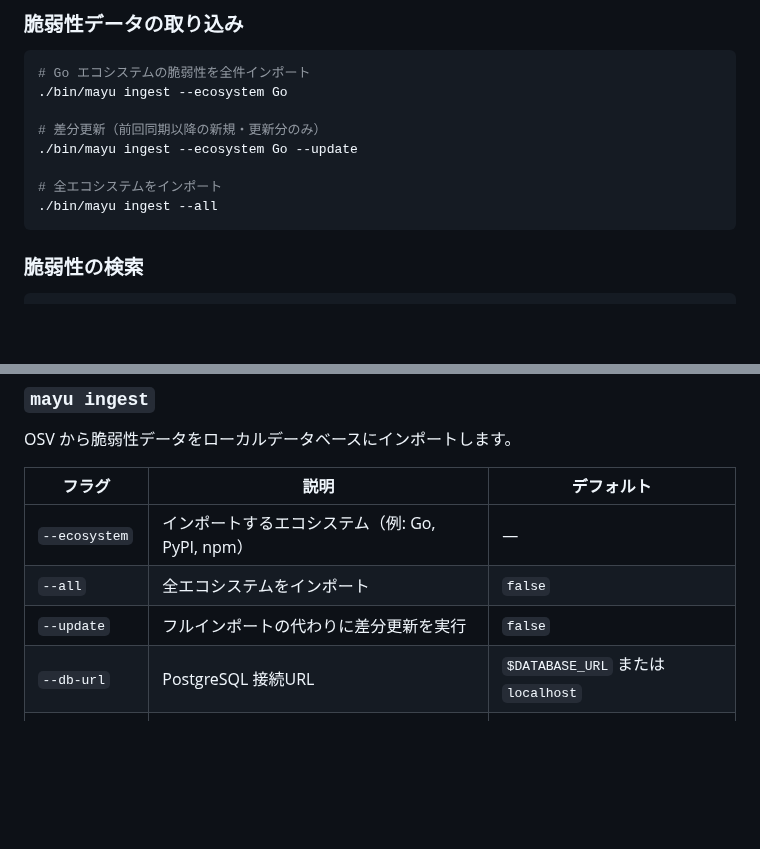
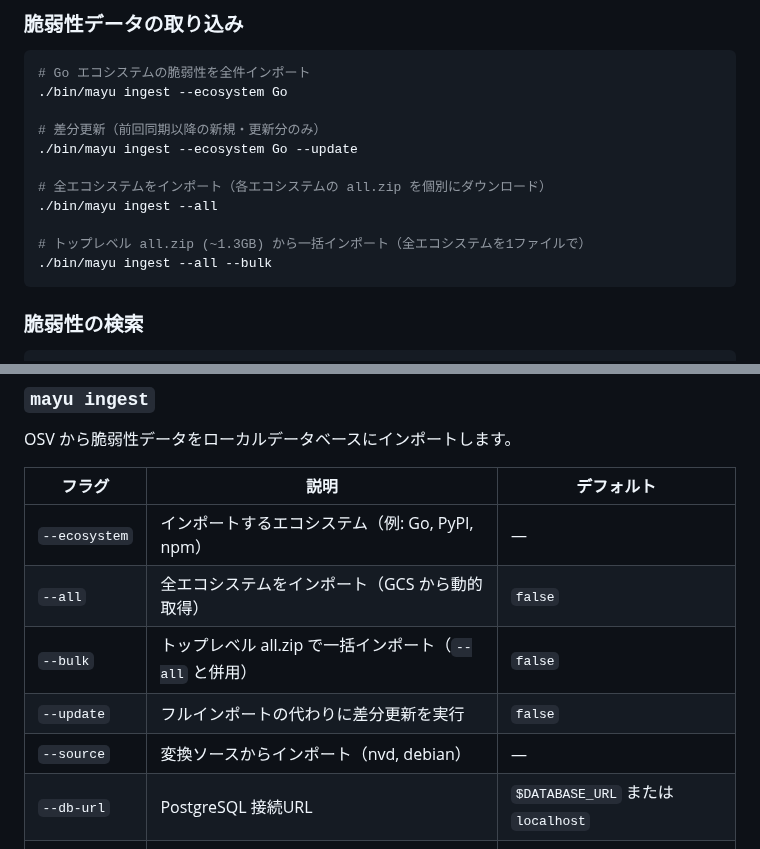
Before and after one commit to kato83/mayu, a Markdown page: README_ja.md, 2 parts joined by grey strips. Drawn GitHub-style; blank space fills up the shorter version.

````diff
--- a/README_ja.md
+++ b/README_ja.md
@@ -55,8 +55,11 @@ make build
 # 差分更新（前回同期以降の新規・更新分のみ）
 ./bin/mayu ingest --ecosystem Go --update
 
-# 全エコシステムをインポート
+# 全エコシステムをインポート（各エコシステムの all.zip を個別にダウンロード）
 ./bin/mayu ingest --all
+
+# トップレベル all.zip (~1.3GB) から一括インポート（全エコシステムを1ファイルで）
+./bin/mayu ingest --all --bulk
 ```
 
 ### 脆弱性の検索
@@ -90,8 +93,10 @@ OSV から脆弱性データをローカルデータベースにインポート
 | フラグ | 説明 | デフォルト |
 |--------|------|-----------|
 | `--ecosystem` | インポートするエコシステム（例: Go, PyPI, npm） | — |
-| `--all` | 全エコシステムをインポート | `false` |
+| `--all` | 全エコシステムをインポート（GCS から動的取得） | `false` |
+| `--bulk` | トップレベル all.zip で一括インポート（`--all` と併用） | `false` |
 | `--update` | フルインポートの代わりに差分更新を実行 | `false` |
+| `--source` | 変換ソースからインポート（nvd, debian） | — |
 | `--db-url` | PostgreSQL 接続URL | `$DATABASE_URL` または `localhost` |
 | `--batch-size` | バッチインサートの件数 | `100` |
 
````
Also changed, not shown: other parts of README_ja.md (+13 -17 lines), README.md (+20 -19 lines).
